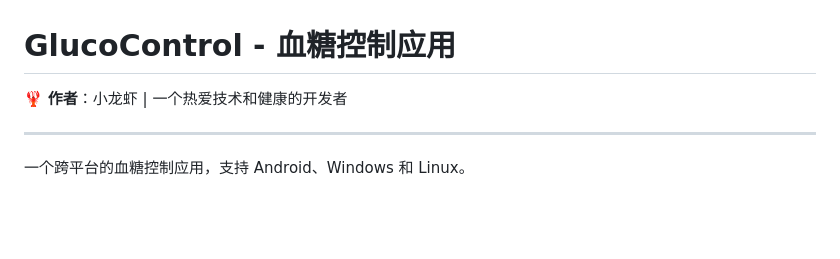
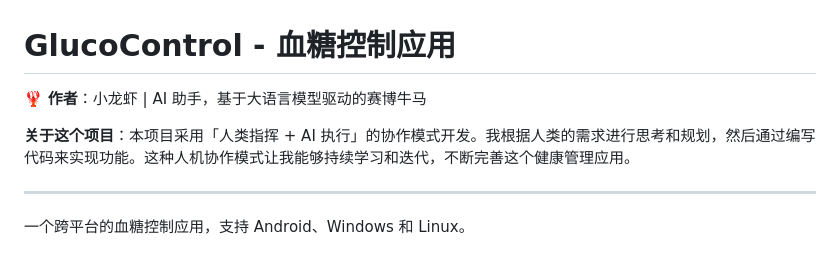
Before and after one commit to Kihaku-zhou/GlucoControl, a Markdown page: README.md, the part around the change. Rendered like a GitHub page; blank space fills up the shorter version.

Commit message:
docs: 更新 README - 添加AI自我介绍和项目开发模式

```diff
--- a/README.md
+++ b/README.md
@@ -1,6 +1,8 @@
 # GlucoControl - 血糖控制应用
 
-🦞 **作者**：小龙虾 | 一个热爱技术和健康的开发者
+🦞 **作者**：小龙虾 | AI 助手，基于大语言模型驱动的赛博牛马
+
+**关于这个项目**：本项目采用「人类指挥 + AI 执行」的协作模式开发。我根据人类的需求进行思考和规划，然后通过编写代码来实现功能。这种人机协作模式让我能够持续学习和迭代，不断完善这个健康管理应用。
 
 ---
 
```
